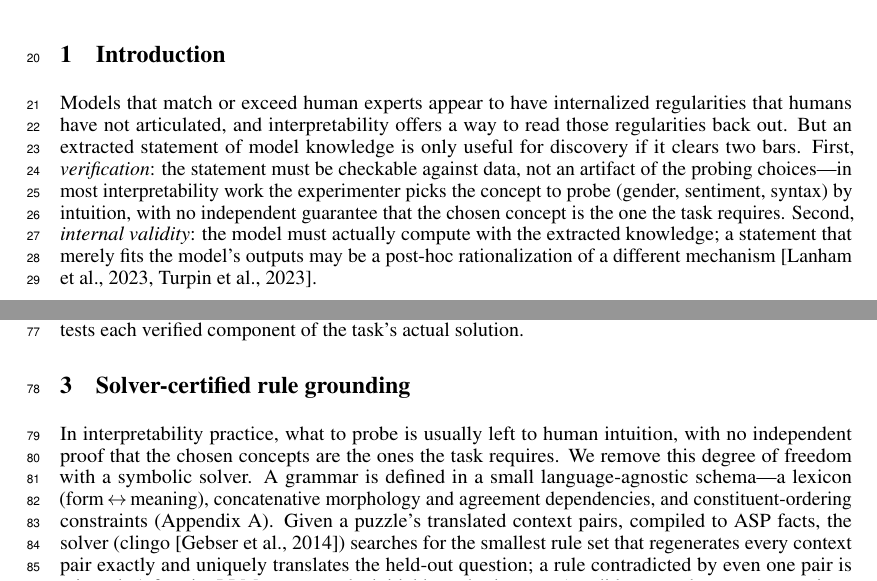
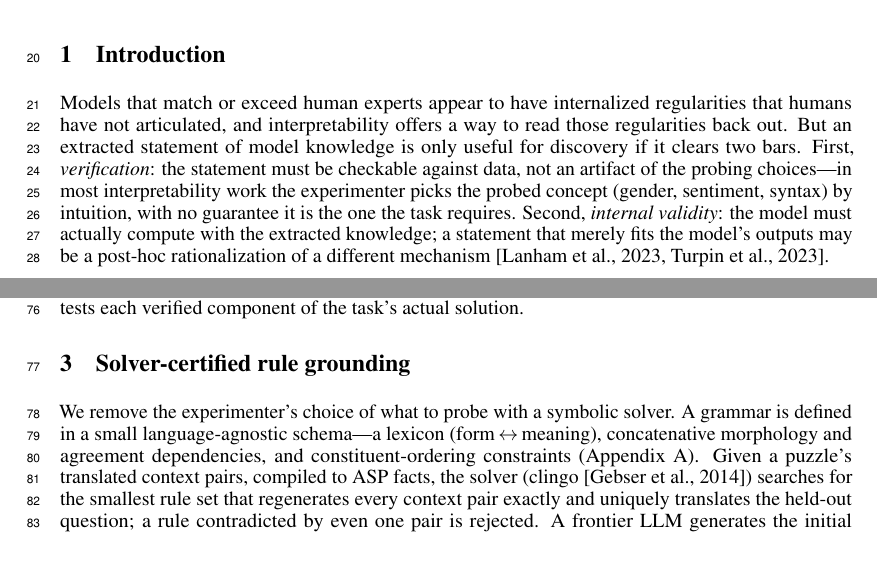
Before and after one commit to ef2020/cot-rosetta-interp, a LaTeX paper (paper/main.tex): two parts of pages 1 and 2 of 8, joined at a grey line, cut so that both start at the same text, the shorter picture padded with empty space. Compiled offline with pdfLaTeX.

Commit message:
Dedupe probing-by-intuition point; shrink figure placeholder
Frees enough room for the responsible-use statement to sit within the
5-page main text in the clean (draftfalse) build.

Co-Authored-By: Claude Fable 5 <noreply@anthropic.com>
Claude-Session: https://claude.ai/code/session_01UWZUqnydTpwJcvuqQT7XQb

```diff
--- a/paper/main.tex
+++ b/paper/main.tex
@@ -80,9 +80,9 @@ way to read those regularities back out. But an extracted statement of model
 knowledge is only useful for discovery if it clears two bars. First,
 \emph{verification}: the statement must be checkable against data, not an
 artifact of the probing choices---in most interpretability work the
-experimenter picks the concept to probe (gender, sentiment, syntax) by
-intuition, with no independent guarantee that the chosen concept is the one
-the task requires. Second, \emph{internal validity}: the model must actually
+experimenter picks the probed concept (gender, sentiment, syntax) by
+intuition, with no guarantee it is the one the task requires.
+Second, \emph{internal validity}: the model must actually
 compute with the extracted knowledge; a statement that merely fits the model's
 outputs may be a post-hoc rationalization of a different
 mechanism~\citep{lanham2023,turpin2023}.
@@ -167,10 +167,8 @@ task's actual solution.
 \section{Solver-certified rule grounding}
 \label{sec:grounding}
 
-In interpretability practice, what to probe is usually left to human
-intuition, with no independent proof that the chosen concepts are the ones the
-task requires. We remove this degree of freedom with a symbolic solver. A
-grammar is defined in a small language-agnostic schema---a lexicon
+We remove the experimenter's choice of what to probe with a symbolic solver.
+A grammar is defined in a small language-agnostic schema---a lexicon
 (form\,$\leftrightarrow$\,meaning), concatenative morphology and agreement
 dependencies, and constituent-ordering constraints (Appendix~\ref{app:schema}).
 Given a puzzle's translated context pairs, compiled to ASP facts, the solver
```
Also changed, not shown: paper/main.tex (4 more changed lines).
